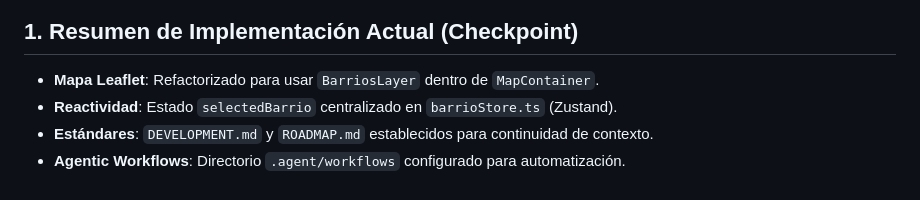
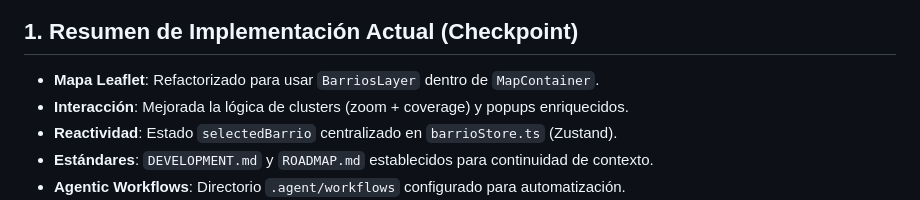
Before and after one commit to amschajari/mapa-relevamientos-municipales, a Markdown page: ROADMAP.md, the part around the change. GitHub-like rendering.

Commit message:
docs: actualizar roadmap con mejoras de interacción

```diff
--- a/ROADMAP.md
+++ b/ROADMAP.md
@@ -7,6 +7,7 @@ Este documento sirve como guía para el desarrollo continuo y transferencia de c
 
 ## 1. Resumen de Implementación Actual (Checkpoint)
 - **Mapa Leaflet**: Refactorizado para usar `BarriosLayer` dentro de `MapContainer`.
+- **Interacción**: Mejorada la lógica de clusters (zoom + coverage) y popups enriquecidos.
 - **Reactividad**: Estado `selectedBarrio` centralizado en `barrioStore.ts` (Zustand).
 - **Estándares**: `DEVELOPMENT.md` y `ROADMAP.md` establecidos para continuidad de contexto.
 - **Agentic Workflows**: Directorio `.agent/workflows` configurado para automatización.
```
